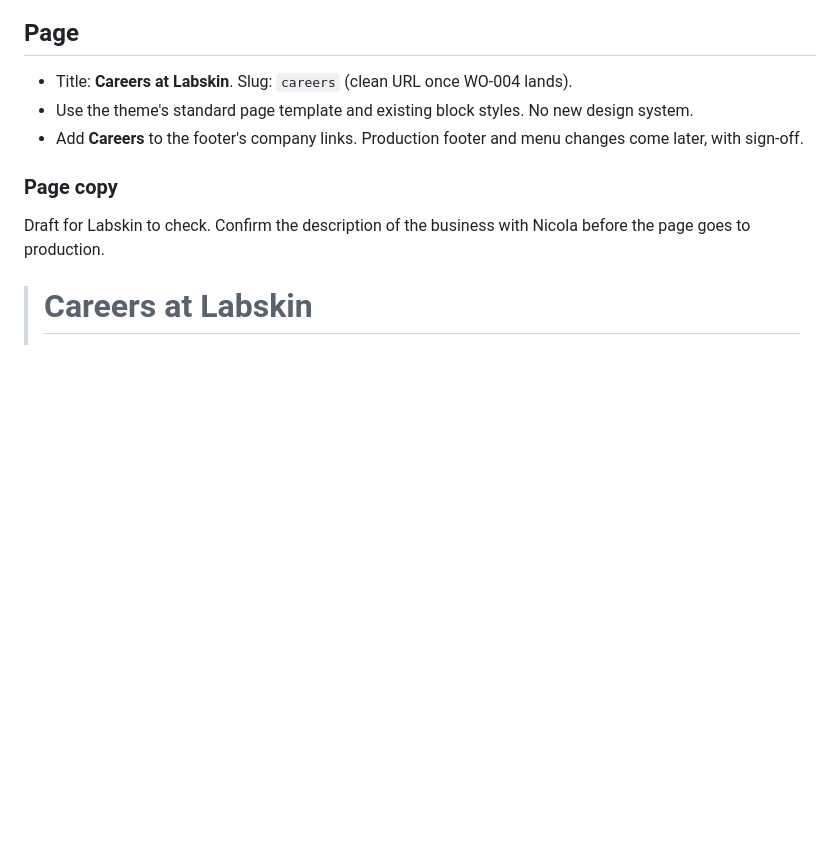
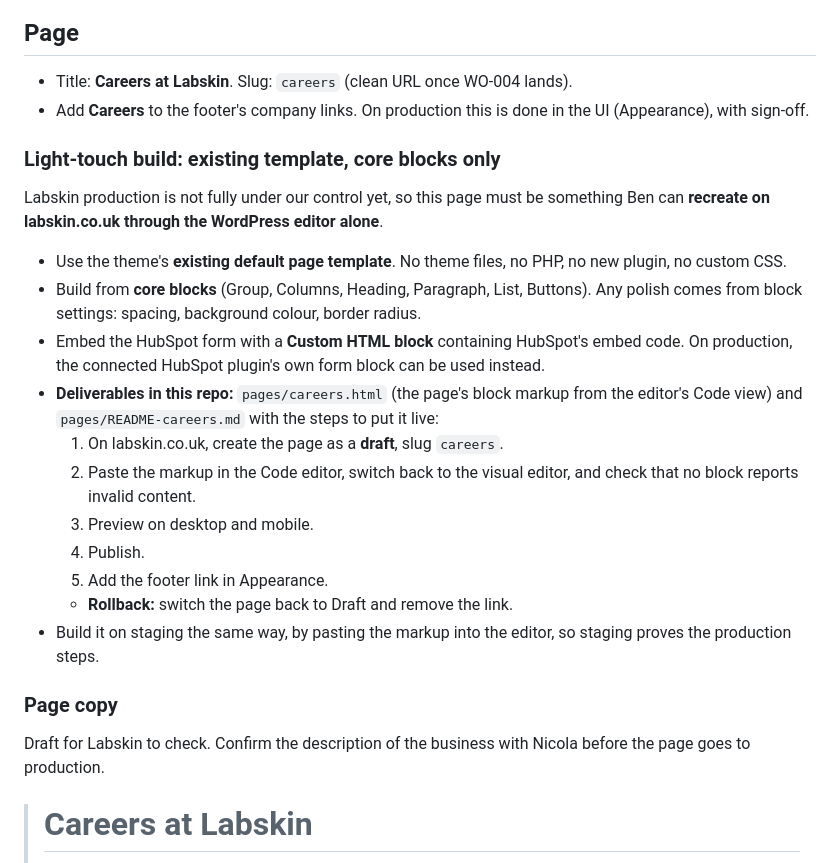
Before and after one commit to benmawhinney/LabSkin-footer, a Markdown page: docs/WO-007-careers-talent-network.md, the part around the change. GitHub-like rendering; blank space fills up the shorter version.

Commit message:
WO-007: light-touch build, editor-only blocks and paste-in markup for production
Co-Authored-By: Claude Opus 5.5 <noreply@anthropic.com>
Claude-Session: https://claude.ai/code/session_01Fy6R3qNovEybC9BirhsHNY

```diff
--- a/docs/WO-007-careers-talent-network.md
+++ b/docs/WO-007-careers-talent-network.md
@@ -46,8 +46,23 @@ Keep the news opt-in separate from the consent, and unticked. Talent-network dat
 ## Page
 
 - Title: **Careers at Labskin**. Slug: `careers` (clean URL once WO-004 lands).
-- Use the theme's standard page template and existing block styles. No new design system.
-- Add **Careers** to the footer's company links. Production footer and menu changes come later, with sign-off.
+- Add **Careers** to the footer's company links. On production this is done in the UI (Appearance), with sign-off.
+
+### Light-touch build: existing template, core blocks only
+
+Labskin production is not fully under our control yet, so this page must be something Ben can **recreate on labskin.co.uk through the WordPress editor alone**.
+
+- Use the theme's **existing default page template**. No theme files, no PHP, no new plugin, no custom CSS.
+- Build from **core blocks** (Group, Columns, Heading, Paragraph, List, Buttons). Any polish comes from block settings: spacing, background colour, border radius.
+- Embed the HubSpot form with a **Custom HTML block** containing HubSpot's embed code. On production, the connected HubSpot plugin's own form block can be used instead.
+- **Deliverables in this repo:** `pages/careers.html` (the page's block markup from the editor's Code view) and `pages/README-careers.md` with the steps to put it live:
+  1. On labskin.co.uk, create the page as a **draft**, slug `careers`.
+  2. Paste the markup in the Code editor, switch back to the visual editor, and check that no block reports invalid content.
+  3. Preview on desktop and mobile.
+  4. Publish.
+  5. Add the footer link in Appearance.
+  - **Rollback:** switch the page back to Draft and remove the link.
+- Build it on staging the same way, by pasting the markup into the editor, so staging proves the production steps.
 
 ### Page copy
 
```
